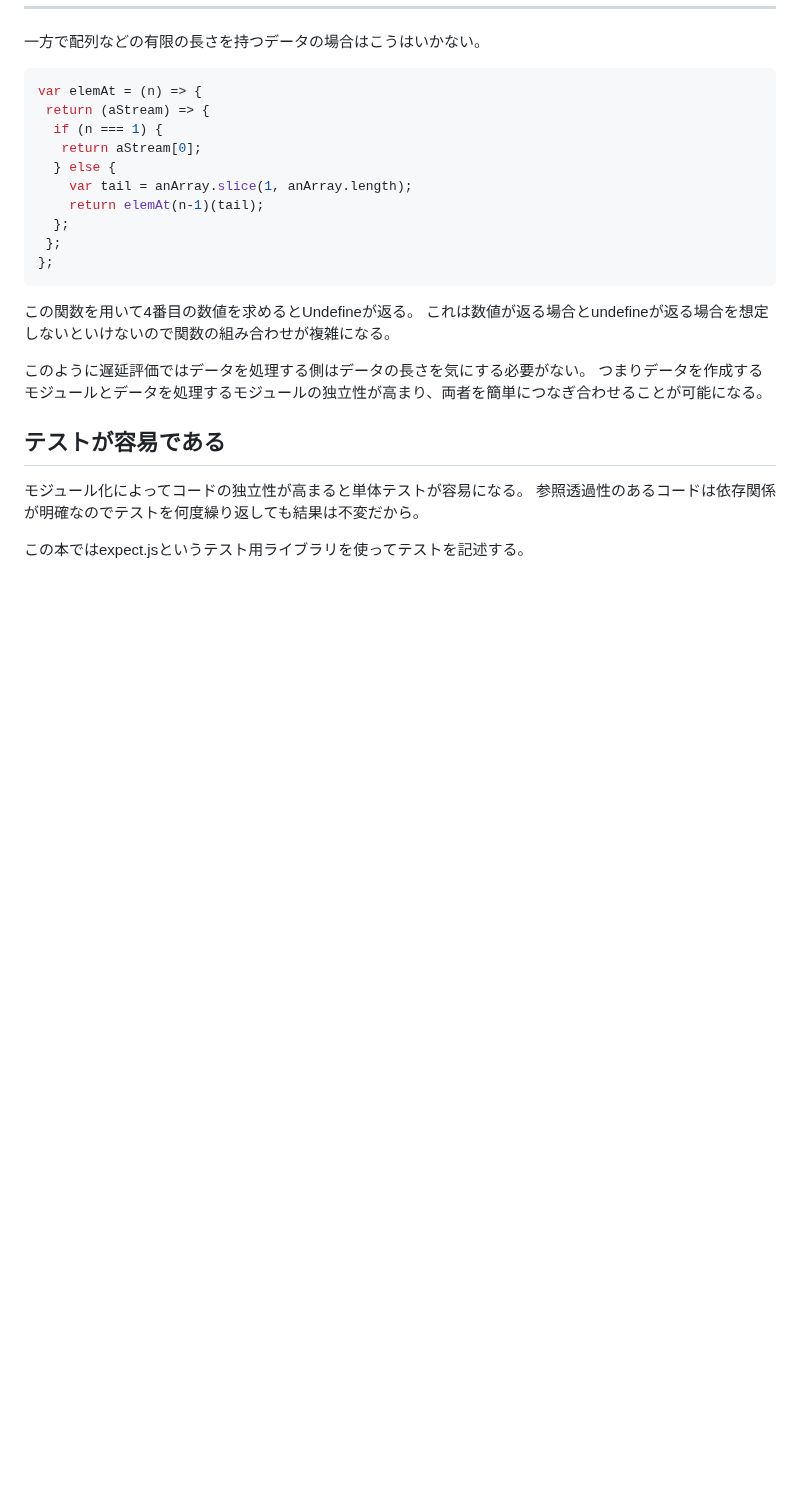
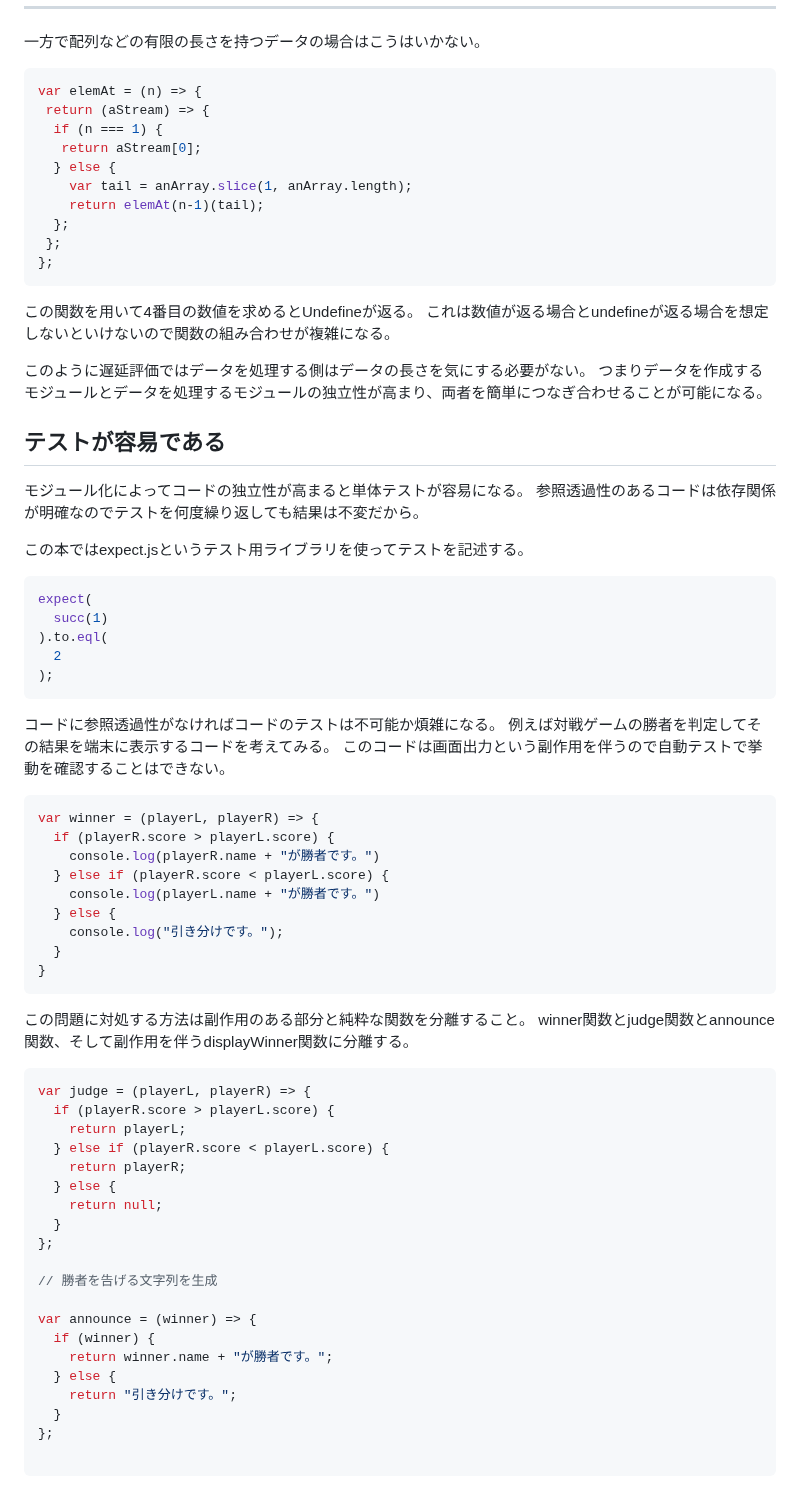
Before and after one commit to hiroyuki9614/books_memo, a Markdown page: 関数型プログラミングの基礎.md, the part around the change. Rendered like a GitHub page; blank space fills up the shorter version.

Commit message:
関数型プログラミング入門

````diff
--- a/関数型プログラミングの基礎.md
+++ b/関数型プログラミングの基礎.md
@@ -997,3 +997,53 @@ var elemAt = (n) => {
 参照透過性のあるコードは依存関係が明確なのでテストを何度繰り返しても結果は不変だから。
 
 この本ではexpect.jsというテスト用ライブラリを使ってテストを記述する。
+
+```javascript
+expect(
+  succ(1)
+).to.eql(
+  2
+);
+```
+
+コードに参照透過性がなければコードのテストは不可能か煩雑になる。
+例えば対戦ゲームの勝者を判定してその結果を端末に表示するコードを考えてみる。
+このコードは画面出力という副作用を伴うので自動テストで挙動を確認することはできない。
+
+```javascript
+var winner = (playerL, playerR) => {
+  if (playerR.score > playerL.score) {
+    console.log(playerR.name + "が勝者です。")
+  } else if (playerR.score < playerL.score) {
+    console.log(playerL.name + "が勝者です。")
+  } else {
+    console.log("引き分けです。");
+  }
+}
+```
+
+この問題に対処する方法は副作用のある部分と純粋な関数を分離すること。
+winner関数とjudge関数とannounce関数、そして副作用を伴うdisplayWinner関数に分離する。
+
+```javascript
+var judge = (playerL, playerR) => {
+  if (playerR.score > playerL.score) {
+    return playerL;
+  } else if (playerR.score < playerL.score) {
+    return playerR;
+  } else {
+    return null;
+  }
+};
+
+// 勝者を告げる文字列を生成
+
+var announce = (winner) => {
+  if (winner) {
+    return winner.name + "が勝者です。";
+  } else {
+    return "引き分けです。";
+  }
+};
+
+```
````
